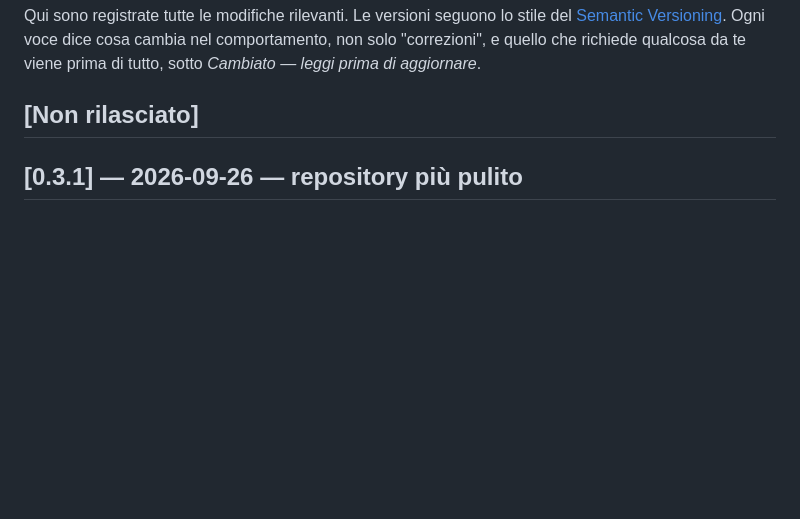
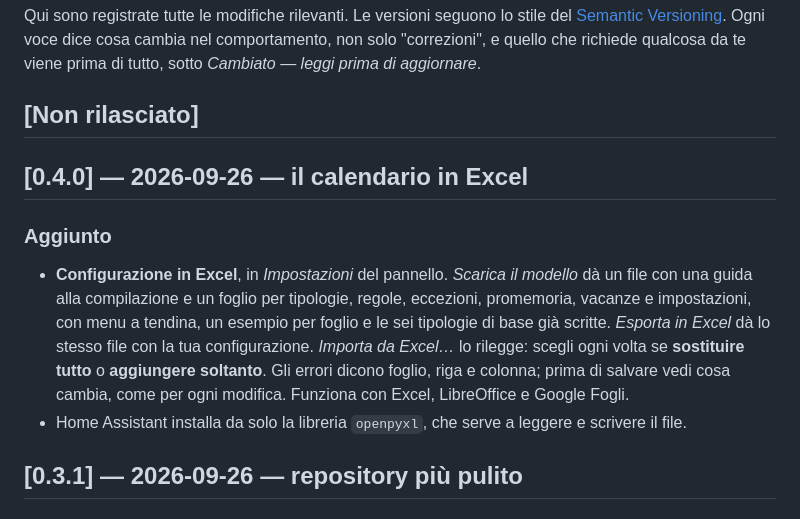
Before and after one commit to foyer-labs/Foyer-Raccolta-Differenziata, a Markdown page: CHANGELOG.md, the part around the change. Rendered like a GitHub page; blank space fills up the shorter version.

```diff
--- a/CHANGELOG.md
+++ b/CHANGELOG.md
@@ -6,6 +6,20 @@ non solo "correzioni", e quello che richiede qualcosa da te viene prima di tutto
 *Cambiato — leggi prima di aggiornare*.
 
 ## [Non rilasciato]
+
+## [0.4.0] — 2026-09-26 — il calendario in Excel
+
+### Aggiunto
+- **Configurazione in Excel**, in *Impostazioni* del pannello. *Scarica il modello* dà un
+  file con una guida alla compilazione e un foglio per tipologie, regole, eccezioni,
+  promemoria, vacanze e impostazioni, con menu a tendina, un esempio per foglio e le sei
+  tipologie di base già scritte. *Esporta in Excel* dà lo stesso file con la tua
+  configurazione. *Importa da Excel…* lo rilegge: scegli ogni volta se **sostituire
+  tutto** o **aggiungere soltanto**. Gli errori dicono foglio, riga e colonna; prima di
+  salvare vedi cosa cambia, come per ogni modifica. Funziona con Excel, LibreOffice e
+  Google Fogli.
+- Home Assistant installa da solo la libreria `openpyxl`, che serve a leggere e scrivere
+  il file.
 
 ## [0.3.1] — 2026-09-26 — repository più pulito
 
```
Also changed, not shown: README.md (+2 -0 lines), docs/GUIDA.md (+31 -3 lines), docs/screenshots/pannello-excel.png (added), 8 other files.
